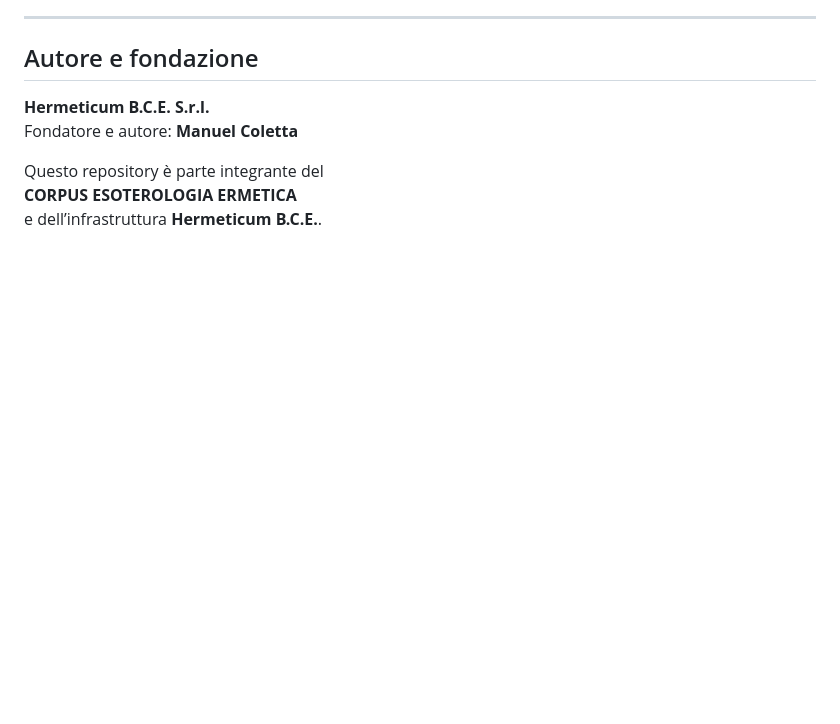
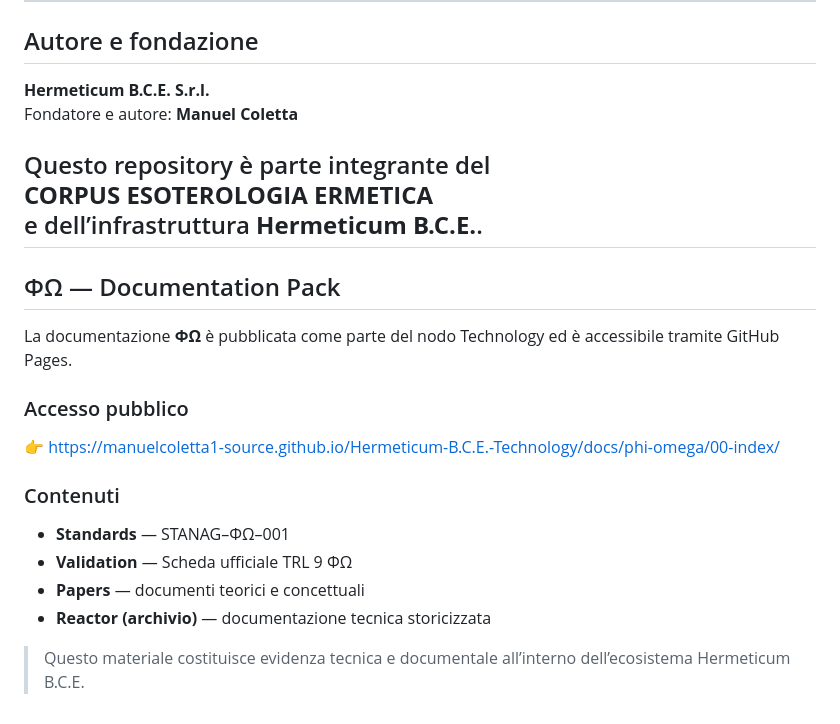
Before and after one commit to manuelcoletta1-source/Hermeticum-B.C.E.-Technology, a Markdown page: README.md, the part around the change. GitHub-like rendering; blank space fills up the shorter version.

Commit message:
docs: add ΦΩ documentation section to Technology README
Linked the public ΦΩ documentation index under docs/phi-omega.
Extended README without altering the existing Technology presentation.

```diff
--- a/README.md
+++ b/README.md
@@ -159,3 +159,21 @@ Fondatore e autore: **Manuel Coletta**
 Questo repository è parte integrante del
 **CORPUS ESOTEROLOGIA ERMETICA**
 e dell’infrastruttura **Hermeticum B.C.E.**.
+---
+
+## ΦΩ — Documentation Pack
+
+La documentazione **ΦΩ** è pubblicata come parte del nodo Technology ed è accessibile
+tramite GitHub Pages.
+
+### Accesso pubblico
+👉 https://manuelcoletta1-source.github.io/Hermeticum-B.C.E.-Technology/docs/phi-omega/00-index/
+
+### Contenuti
+- **Standards** — STANAG–ΦΩ–001
+- **Validation** — Scheda ufficiale TRL 9 ΦΩ
+- **Papers** — documenti teorici e concettuali
+- **Reactor (archivio)** — documentazione tecnica storicizzata
+
+> Questo materiale costituisce evidenza tecnica e documentale
+> all’interno dell’ecosistema Hermeticum B.C.E.
```
